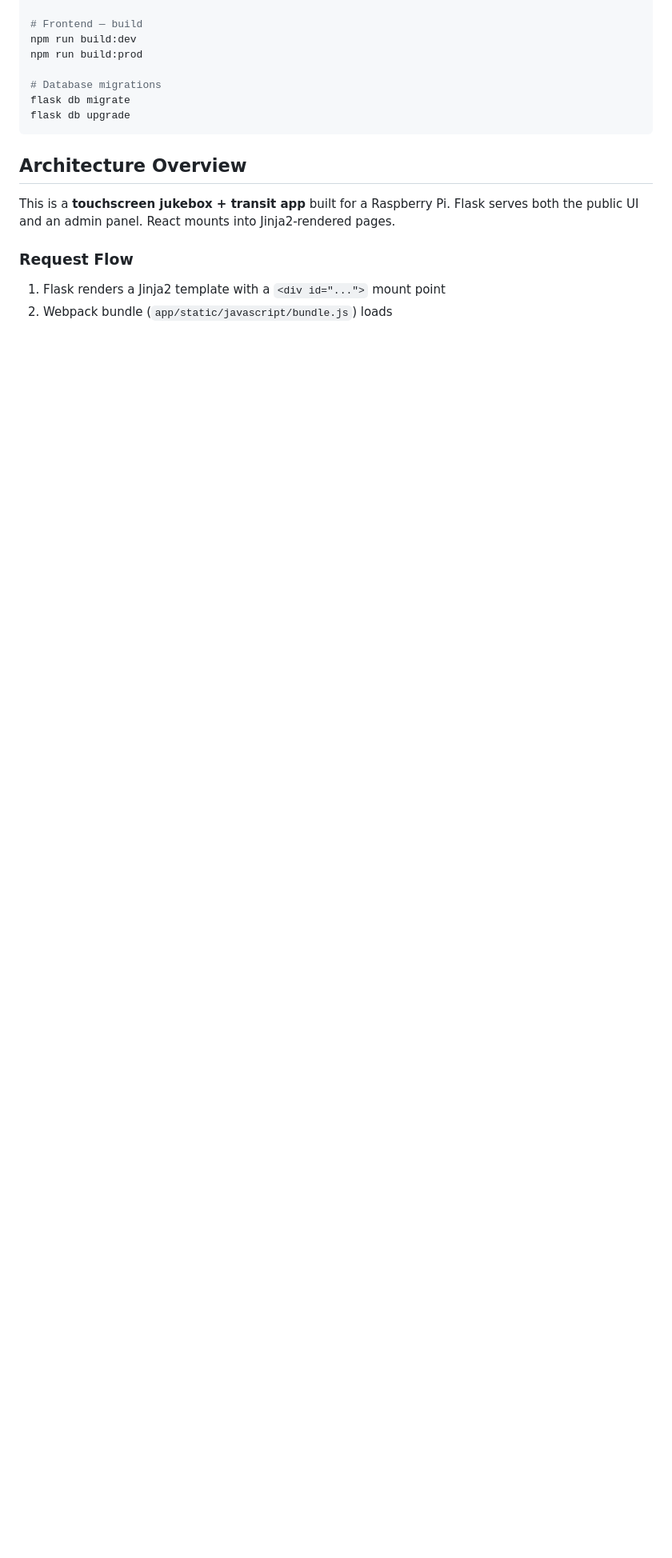
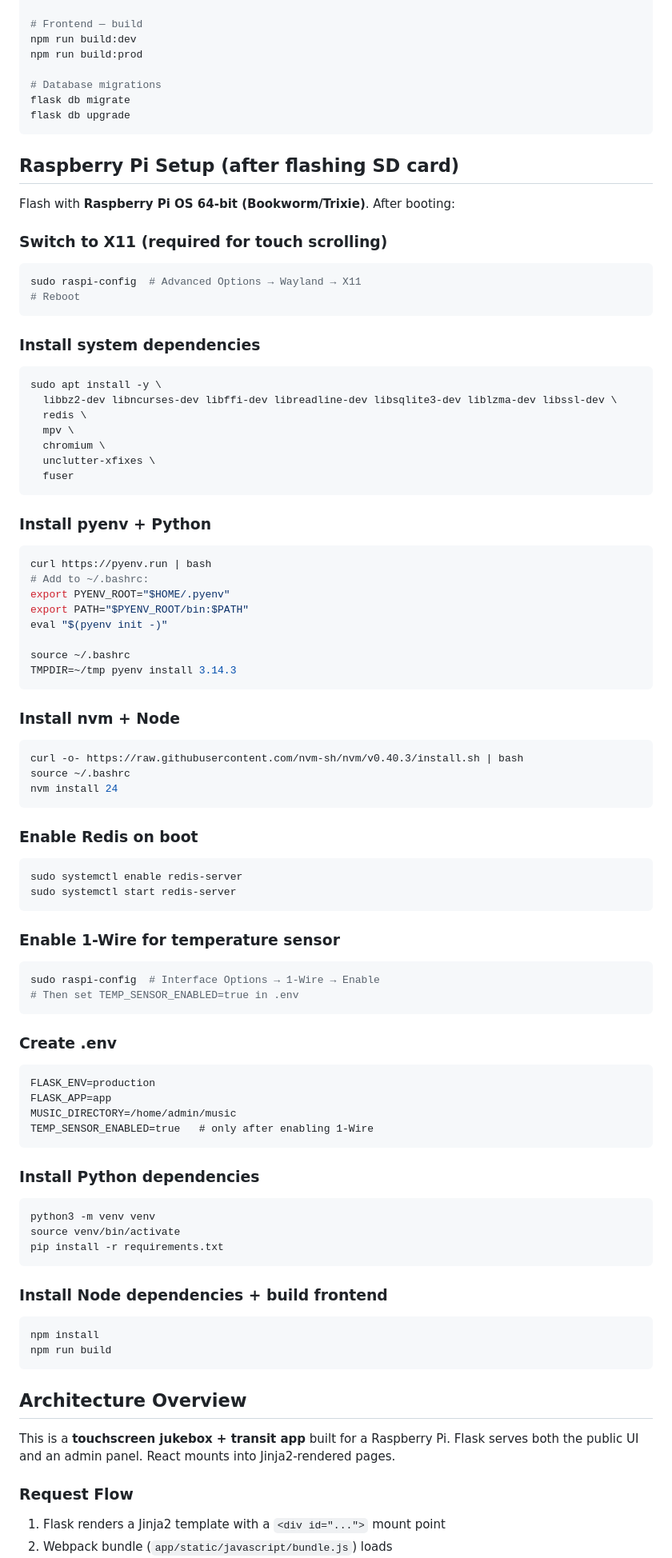
Before and after one commit to plemiszki/home, a Markdown page: CLAUDE.md, the part around one of its changes. Shown at 80% size. GitHub-like rendering; blank space fills up the shorter version.

Commit message:
update claude md

````diff
--- a/CLAUDE.md
+++ b/CLAUDE.md
@@ -35,6 +35,88 @@ flask db migrate
 flask db upgrade
 ```
 
+## Raspberry Pi Setup (after flashing SD card)
+
+Flash with **Raspberry Pi OS 64-bit (Bookworm/Trixie)**. After booting:
+
+### Switch to X11 (required for touch scrolling)
+
+```bash
+sudo raspi-config  # Advanced Options → Wayland → X11
+# Reboot
+```
+
+### Install system dependencies
+
+```bash
+sudo apt install -y \
+  libbz2-dev libncurses-dev libffi-dev libreadline-dev libsqlite3-dev liblzma-dev libssl-dev \
+  redis \
+  mpv \
+  chromium \
+  unclutter-xfixes \
+  fuser
+```
+
+### Install pyenv + Python
+
+```bash
+curl https://pyenv.run | bash
+# Add to ~/.bashrc:
+export PYENV_ROOT="$HOME/.pyenv"
+export PATH="$PYENV_ROOT/bin:$PATH"
+eval "$(pyenv init -)"
+
+source ~/.bashrc
+TMPDIR=~/tmp pyenv install 3.14.3
+```
+
+### Install nvm + Node
+
+```bash
+curl -o- https://raw.githubusercontent.com/nvm-sh/nvm/v0.40.3/install.sh | bash
+source ~/.bashrc
+nvm install 24
+```
+
+### Enable Redis on boot
+
+```bash
+sudo systemctl enable redis-server
+sudo systemctl start redis-server
+```
+
+### Enable 1-Wire for temperature sensor
+
+```bash
+sudo raspi-config  # Interface Options → 1-Wire → Enable
+# Then set TEMP_SENSOR_ENABLED=true in .env
+```
+
+### Create .env
+
+```
+FLASK_ENV=production
+FLASK_APP=app
+MUSIC_DIRECTORY=/home/admin/music
+TEMP_SENSOR_ENABLED=true   # only after enabling 1-Wire
+```
+
+### Install Python dependencies
+
+```bash
+python3 -m venv venv
+source venv/bin/activate
+pip install -r requirements.txt
+```
+
+### Install Node dependencies + build frontend
+
+```bash
+npm install
+npm run build
+```
+
 ## Architecture Overview
 
 This is a **touchscreen jukebox + transit app** built for a Raspberry Pi. Flask serves both the public UI and an admin panel. React mounts into Jinja2-rendered pages.
````
Also changed, not shown: other parts of CLAUDE.md (+3 -2 lines).
